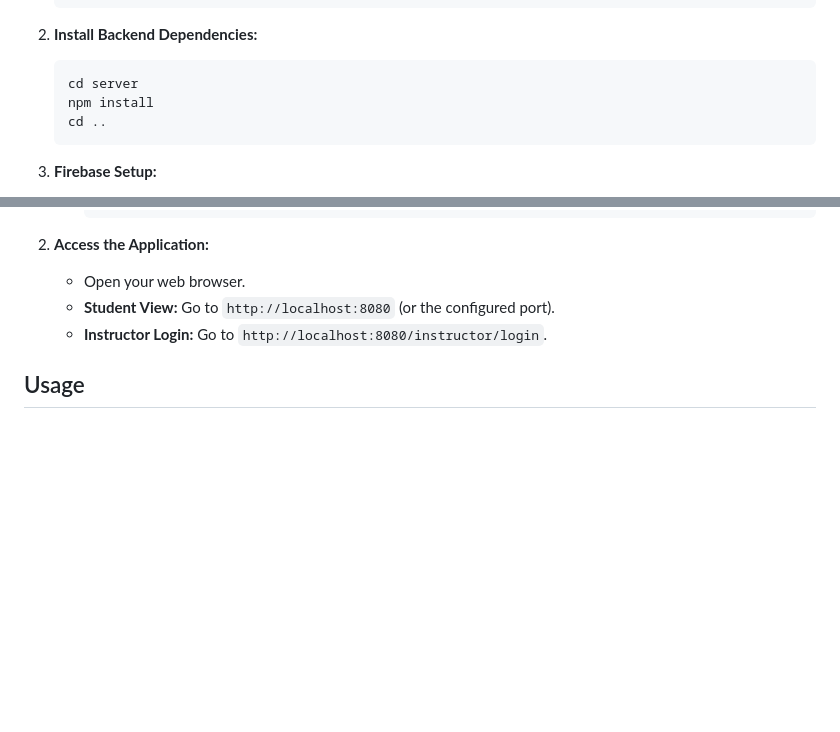
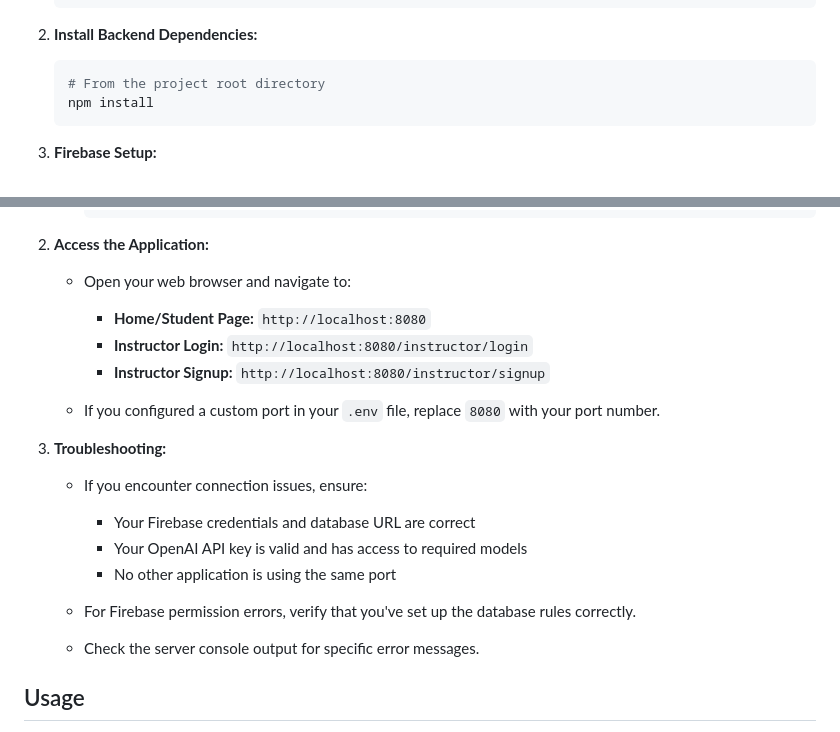
Before and after one commit to Capedbitmap/Edulytics, a Markdown page: README.md, 2 parts joined by grey strips. Rendered like a GitHub page; blank space fills up the shorter version.

````diff
--- a/README.md
+++ b/README.md
@@ -83,9 +83,8 @@ A web application designed to provide real-time transcription of lectures using
 
 2.  **Install Backend Dependencies:**
     ```bash
-    cd server
+    # From the project root directory
     npm install
-    cd ..
     ```
 
 3.  **Firebase Setup:**
@@ -147,9 +187,22 @@ A web application designed to provide real-time transcription of lectures using
         ```
 
 2.  **Access the Application:**
-    *   Open your web browser.
-    *   **Student View:** Go to `http://localhost:8080` (or the configured port).
-    *   **Instructor Login:** Go to `http://localhost:8080/instructor/login`.
+    *   Open your web browser and navigate to:
+        - **Home/Student Page:** `http://localhost:8080`
+        - **Instructor Login:** `http://localhost:8080/instructor/login`
+        - **Instructor Signup:** `http://localhost:8080/instructor/signup`
+
+    *   If you configured a custom port in your `.env` file, replace `8080` with your port number.
+
+3.  **Troubleshooting:**
+    *   If you encounter connection issues, ensure:
+        - Your Firebase credentials and database URL are correct
+        - Your OpenAI API key is valid and has access to required models
+        - No other application is using the same port
+
+    *   For Firebase permission errors, verify that you've set up the database rules correctly.
+
+    *   Check the server console output for specific error messages.
 
 ## Usage
 
````
Also changed, not shown: other parts of README.md (+48 -7 lines).
